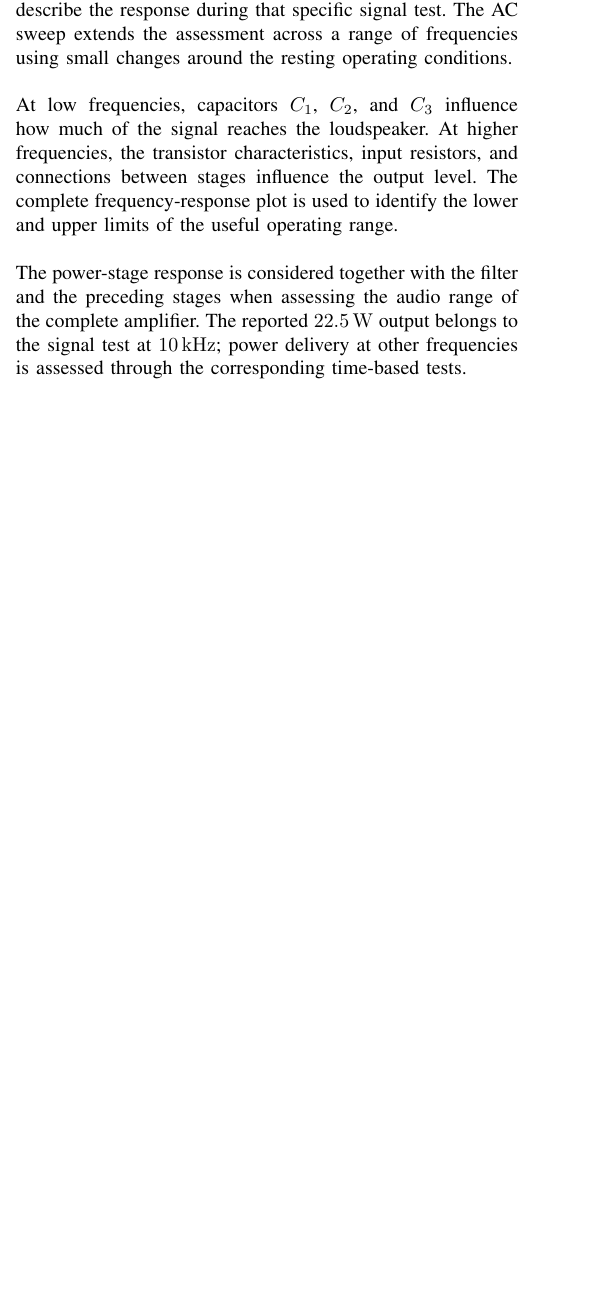
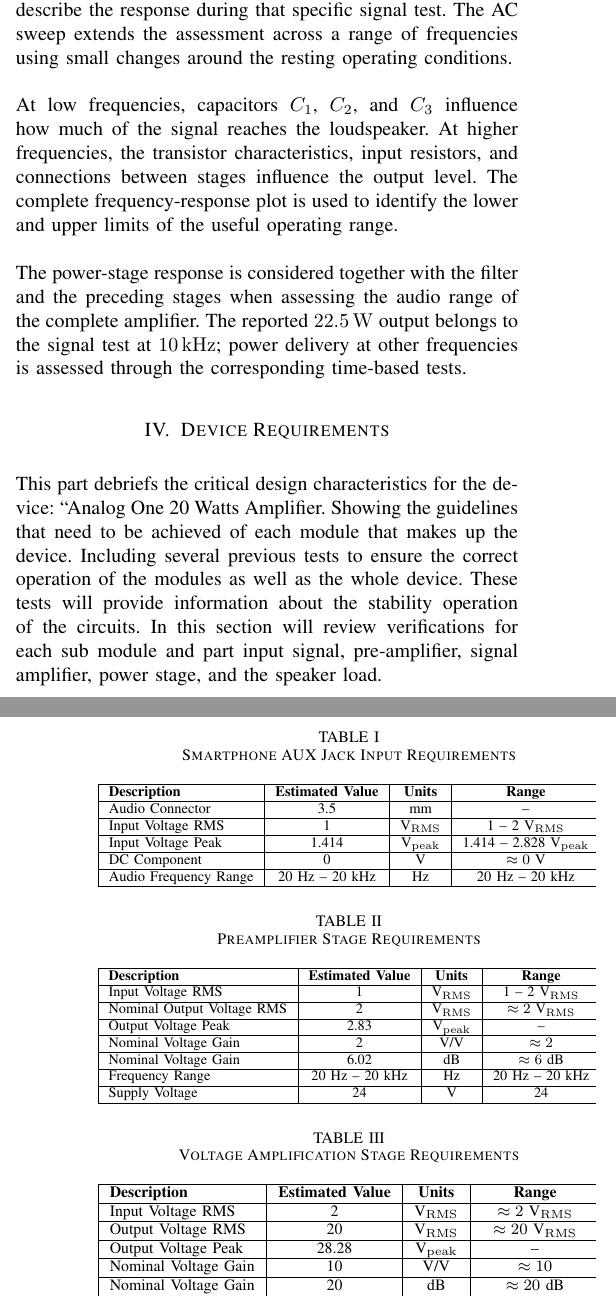
Before and after one commit to Caracol42/Discrete-Circuits-Amplifier-Project, a LaTeX paper (guiaPapers/Discrete-Circuits-Amplifier-Project.tex): part of one column of page 3 of 4 before the commit and two parts of the columns of pages 3 and 4 of 4 after it, the two joined at a grey line, cut so that both start at the same text, the shorter picture padded with empty space. Compiled offline with pdfLaTeX.

Commit message:
Requierments section added to the document.

```diff
--- a/guiaPapers/Discrete-Circuits-Amplifier-Project.tex
+++ b/guiaPapers/Discrete-Circuits-Amplifier-Project.tex
@@ -146,3 +146,138 @@ The signal test at $10\,\mathrm{kHz}$ provides a reference condition, with an in
 At low frequencies, capacitors $C_1$, $C_2$, and $C_3$ influence how much of the signal reaches the loudspeaker. At higher frequencies, the transistor characteristics, input resistors, and connections between stages influence the output level. The complete frequency-response plot is used to identify the lower and upper limits of the useful operating range.
 
 The power-stage response is considered together with the filter and the preceding stages when assessing the audio range of the complete amplifier. The reported $22.5\,\mathrm{W}$ output belongs to the signal test at $10\,\mathrm{kHz}$; power delivery at other frequencies is assessed through the corresponding time-based tests.
+
+
+\section{Device Requirements}
+
+This part debriefs the critical design characteristics for the device: “Analog One 20 Watts Amplifier. Showing the guidelines that need to be achieved of each module that makes up the device. Including several previous tests to ensure the correct operation of the modules as well as the whole device. These tests will provide information about the stability operation of the circuits. In this section will review verifications for each sub module and part input signal, pre-amplifier, signal amplifier, power stage, and the speaker load.
+
+\begin{table}[!t]
+\centering
+\caption{Smartphone AUX Jack Input Requirements}
+\label{tab:aux_input_requirements}
+\resizebox{\columnwidth}{!}{%
+\begin{tabular}{|l|c|c|c|}
+\hline
+\textbf{Description} & \textbf{Estimated Value} & \textbf{Units} & \textbf{Range} \\ \hline
+
+Audio Connector
+& 3.5
+& mm
+& -- \\ \hline
+
+Input Voltage RMS
+& 1
+& V$_{\mathrm{RMS}}$
+& 1 -- 2 V$_{\mathrm{RMS}}$ \\ \hline
+
+Input Voltage Peak
+& 1.414
+& V$_{\mathrm{peak}}$
+& 1.414 -- 2.828 V$_{\mathrm{peak}}$ \\ \hline
+
+DC Component
+& 0
+& V
+& $\approx 0$ V \\ \hline
+
+Audio Frequency Range
+& 20 Hz -- 20 kHz
+& Hz
+& 20 Hz -- 20 kHz \\ \hline
+
+\end{tabular}%
+}
+\end{table}
+
+
+\begin{table}[!t]
+\centering
+\caption{Preamplifier Stage Requirements}
+\label{tab:preamplifier_requirements}
+\resizebox{\columnwidth}{!}{%
+\begin{tabular}{|l|c|c|c|}
+\hline
+\textbf{Description} & \textbf{Estimated Value} & \textbf{Units} & \textbf{Range} \\ \hline
+
+Input Voltage RMS
+& 1
+& V$_{\mathrm{RMS}}$
+& 1 -- 2 V$_{\mathrm{RMS}}$ \\ \hline
+
+Nominal Output Voltage RMS
+& 2
+& V$_{\mathrm{RMS}}$
+& $\approx 2$ V$_{\mathrm{RMS}}$ \\ \hline
+
+Output Voltage Peak
+& 2.83
+& V$_{\mathrm{peak}}$
+& -- \\ \hline
+
+Nominal Voltage Gain
+& 2
+& V/V
+& $\approx 2$ \\ \hline
+
+Nominal Voltage Gain
+& 6.02
+& dB
+& $\approx 6$ dB \\ \hline
+
+Frequency Range
+& 20 Hz -- 20 kHz
+& Hz
+& 20 Hz -- 20 kHz \\ \hline
+
+Supply Voltage
+& 24
+& V
+& 24 \\ \hline
+
+\end{tabular}%
+}
+\end{table}
+
+\begin{table}[!t]
+\centering
+\caption{Voltage Amplification Stage Requirements}
+\label{tab:amplifier_stage_requirements}
+\resizebox{\columnwidth}{!}{%
+\begin{tabular}{|l|c|c|c|}
+\hline
+\textbf{Description} & \textbf{Estimated Value} & \textbf{Units} & \textbf{Range} \\ \hline
+
+Input Voltage RMS
+& 2
+& V$_{\mathrm{RMS}}$
+& $\approx 2$ V$_{\mathrm{RMS}}$ \\ \hline
+
+Output Voltage RMS
+& 20
+& V$_{\mathrm{RMS}}$
+& $\approx 20$ V$_{\mathrm{RMS}}$ \\ \hline
+
+Output Voltage Peak
+& 28.28
+& V$_{\mathrm{peak}}$
+& -- \\ \hline
+
+Nominal Voltage Gain
+& 10
+& V/V
+& $\approx 10$ \\ \hline
+
+Nominal Voltage Gain
+& 20
+& dB
+& $\approx 20$ dB \\ \hline
+
+Frequency Range
+& 20 Hz -- 20 kHz
+& Hz
+& 20 Hz -- 20 kHz \\ \hline
+
+\end{tabular}%
+}
+\end{table}
@@ -148,0 +292,3 @@ The power-stage response is considered together with the filter and the precedin
+\textbf{Description} & \textbf{Estimated Value} & \textbf{Units} & \textbf{Range} \\ \hline
+
+Input Voltage RMS
@@ -148,0 +299 @@ The power-stage response is considered together with the filter and the precedin
+Output Voltage RMS
@@ -148,0 +304 @@ The power-stage response is considered together with the filter and the precedin
+Output Voltage Peak
@@ -148,0 +345,3 @@ The power-stage response is considered together with the filter and the precedin
+& 20 Hz -- 20 kHz
+& Hz
+& 20 Hz -- 20 kHz \\ \hline
@@ -148,0 +360 @@ The power-stage response is considered together with the filter and the precedin
+\textbf{Description} & \textbf{Estimated Value} & \textbf{Units} & \textbf{Range} \\ \hline
@@ -148,0 +382 @@ The power-stage response is considered together with the filter and the precedin
+Output Voltage RMS
```
Also changed, not shown: guiaPapers/Discrete-Circuits-Amplifier-Project.tex (113 more changed lines).
